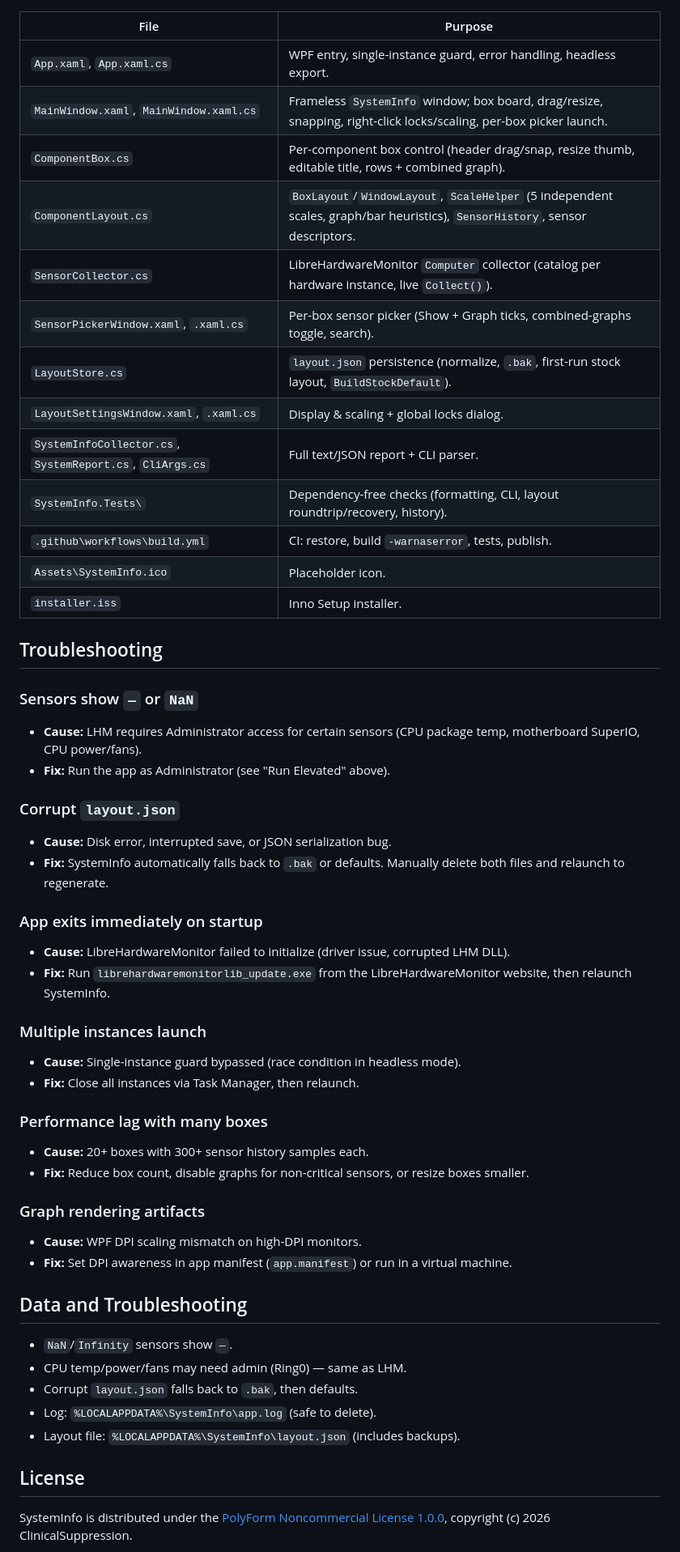
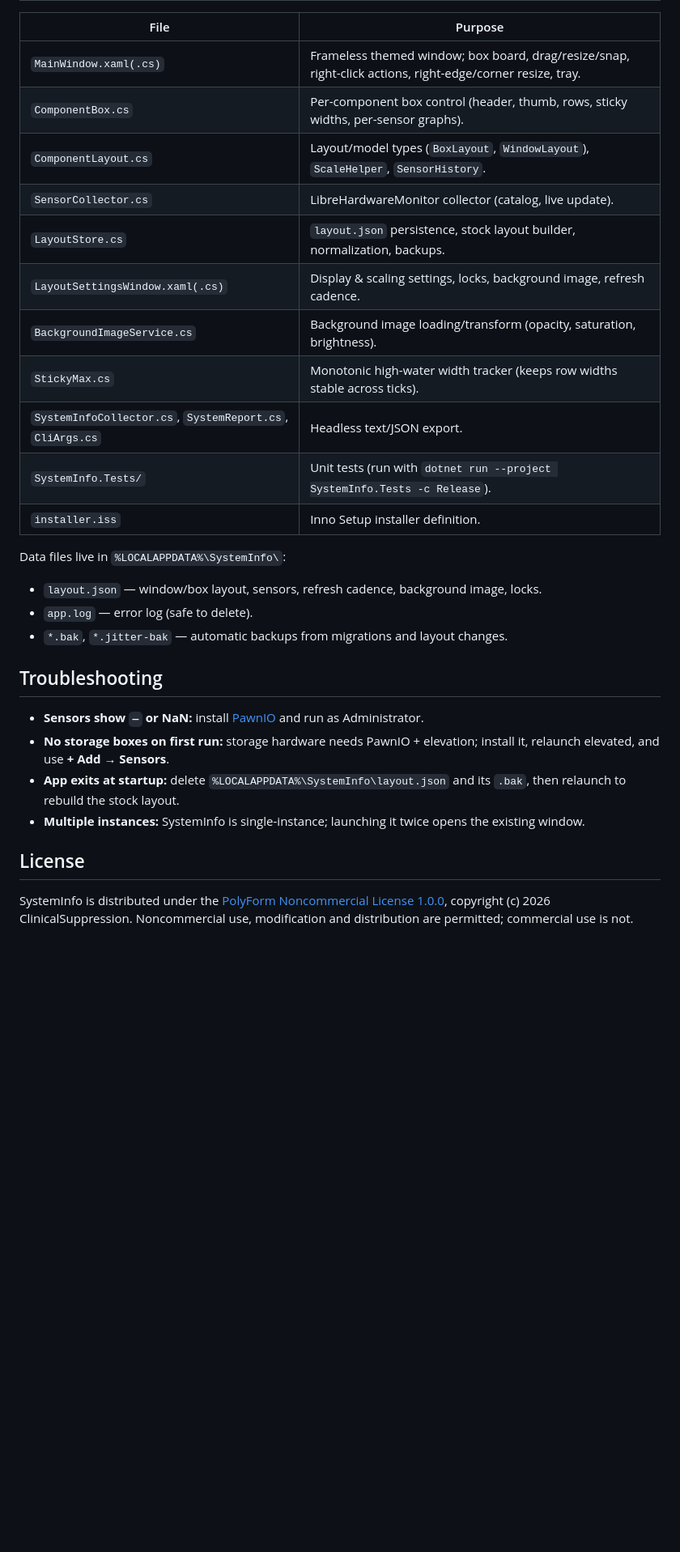
Before and after one commit to ClinicalSuppression/SystemInfo, a Markdown page: README.md, the part around one of its changes. Shown at 81% size. GitHub-like rendering; blank space fills up the shorter version.

```diff
--- a/README.md
+++ b/README.md
@@ -104,55 +81,32 @@ AppName=SystemInfo
 
 | File | Purpose |
 | --- | --- |
-| `App.xaml`, `App.xaml.cs` | WPF entry, single-instance guard, error handling, headless export. |
-| `MainWindow.xaml`, `MainWindow.xaml.cs` | Frameless `SystemInfo` window; box board, drag/resize, snapping, right-click locks/scaling, per-box picker launch. |
-| `ComponentBox.cs` | Per-component box control (header drag/snap, resize thumb, editable title, rows + combined graph). |
-| `ComponentLayout.cs` | `BoxLayout`/`WindowLayout`, `ScaleHelper` (5 independent scales, graph/bar heuristics), `SensorHistory`, sensor descriptors. |
-| `SensorCollector.cs` | LibreHardwareMonitor `Computer` collector (catalog per hardware instance, live `Collect()`). |
-| `SensorPickerWindow.xaml`, `.xaml.cs` | Per-box sensor picker (Show + Graph ticks, combined-graphs toggle, search). |
-| `LayoutStore.cs` | `layout.json` persistence (normalize, `.bak`, first-run stock layout, `BuildStockDefault`). |
-| `LayoutSettingsWindow.xaml`, `.xaml.cs` | Display & scaling + global locks dialog. |
-| `SystemInfoCollector.cs`, `SystemReport.cs`, `CliArgs.cs` | Full text/JSON report + CLI parser. |
-| `SystemInfo.Tests\` | Dependency-free checks (formatting, CLI, layout roundtrip/recovery, history). |
-| `.github\workflows\build.yml` | CI: restore, build `-warnaserror`, tests, publish. |
-| `Assets\SystemInfo.ico` | Placeholder icon. |
-| `installer.iss` | Inno Setup installer. |
+| `MainWindow.xaml(.cs)` | Frameless themed window; box board, drag/resize/snap, right-click actions, right-edge/corner resize, tray. |
+| `ComponentBox.cs` | Per-component box control (header, thumb, rows, sticky widths, per-sensor graphs). |
+| `ComponentLayout.cs` | Layout/model types (`BoxLayout`, `WindowLayout`), `ScaleHelper`, `SensorHistory`. |
+| `SensorCollector.cs` | LibreHardwareMonitor collector (catalog, live update). |
+| `LayoutStore.cs` | `layout.json` persistence, stock layout builder, normalization, backups. |
+| `LayoutSettingsWindow.xaml(.cs)` | Display & scaling settings, locks, background image, refresh cadence. |
+| `BackgroundImageService.cs` | Background image loading/transform (opacity, saturation, brightness). |
+| `StickyMax.cs` | Monotonic high-water width tracker (keeps row widths stable across ticks). |
+| `SystemInfoCollector.cs`, `SystemReport.cs`, `CliArgs.cs` | Headless text/JSON export. |
+| `SystemInfo.Tests/` | Unit tests (run with `dotnet run --project SystemInfo.Tests -c Release`). |
+| `installer.iss` | Inno Setup installer definition. |
+
+Data files live in `%LOCALAPPDATA%\SystemInfo\`:
+
+- `layout.json` — window/box layout, sensors, refresh cadence, background image, locks.
+- `app.log` — error log (safe to delete).
+- `*.bak`, `*.jitter-bak` — automatic backups from migrations and layout changes.
 
 ## Troubleshooting
 
-### Sensors show `—` or `NaN`
-- **Cause:** LHM requires Administrator access for certain sensors (CPU package temp, motherboard SuperIO, CPU power/fans).
-- **Fix:** Run the app as Administrator (see "Run Elevated" above).
-
-### Corrupt `layout.json`
-- **Cause:** Disk error, interrupted save, or JSON serialization bug.
-- **Fix:** SystemInfo automatically falls back to `.bak` or defaults. Manually delete both files and relaunch to regenerate.
-
-### App exits immediately on startup
-- **Cause:** LibreHardwareMonitor failed to initialize (driver issue, corrupted LHM DLL).
-- **Fix:** Run `librehardwaremonitorlib_update.exe` from the LibreHardwareMonitor website, then relaunch SystemInfo.
-
-### Multiple instances launch
-- **Cause:** Single-instance guard bypassed (race condition in headless mode).
-- **Fix:** Close all instances via Task Manager, then relaunch.
-
-### Performance lag with many boxes
-- **Cause:** 20+ boxes with 300+ sensor history samples each.
-- **Fix:** Reduce box count, disable graphs for non-critical sensors, or resize boxes smaller.
-
-### Graph rendering artifacts
-- **Cause:** WPF DPI scaling mismatch on high-DPI monitors.
-- **Fix:** Set DPI awareness in app manifest (`app.manifest`) or run in a virtual machine.
-
-## Data and Troubleshooting
-
-- `NaN`/`Infinity` sensors show `—`.
-- CPU temp/power/fans may need admin (Ring0) — same as LHM.
-- Corrupt `layout.json` falls back to `.bak`, then defaults.
-- Log: `%LOCALAPPDATA%\SystemInfo\app.log` (safe to delete).
-- Layout file: `%LOCALAPPDATA%\SystemInfo\layout.json` (includes backups).
+- **Sensors show `—` or NaN:** install [PawnIO](https://pawnio.com/) and run as Administrator.
+- **No storage boxes on first run:** storage hardware needs PawnIO + elevation; install it, relaunch elevated, and use **+ Add → Sensors**.
+- **App exits at startup:** delete `%LOCALAPPDATA%\SystemInfo\layout.json` and its `.bak`, then relaunch to rebuild the stock layout.
+- **Multiple instances:** SystemInfo is single-instance; launching it twice opens the existing window.
 
 ## License
 
-SystemInfo is distributed under the [PolyForm Noncommercial License 1.0.0](./LICENSE), copyright (c) 2026 ClinicalSuppression.
+SystemInfo is distributed under the [PolyForm Noncommercial License 1.0.0](./LICENSE), copyright (c) 2026 ClinicalSuppression. Noncommercial use, modification and distribution are permitted; commercial use is not.
 
```
Also changed, not shown: other parts of README.md (+52 -77 lines), CHANGELOG.md (+41 -45 lines), docs/screenshot.png (added), 2 other files.
